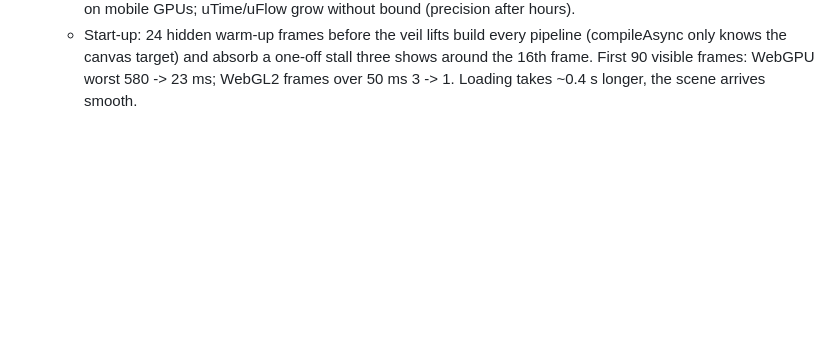
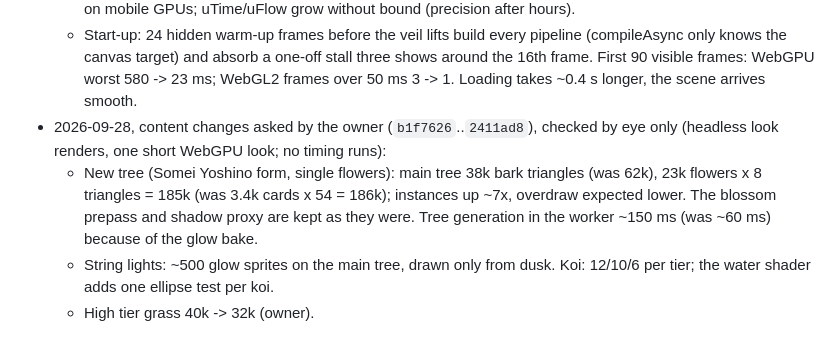
Before and after one commit to smolpaw/sakura-river, a Markdown page: docs/performance-plan.md, the part around the change. Drawn GitHub-style; blank space fills up the shorter version.

Commit message:
docs: content changes and their cost in Status

```diff
--- a/docs/performance-plan.md
+++ b/docs/performance-plan.md
@@ -492,3 +492,7 @@ After every step, add: date, step, result with a link to its results file, decis
   - Owner (2026-09-28): target devices are those of the last 3-4 years; no work for older ones. So the WebGL2 MSAA-format and pre-16.4 Safari items below are out of scope; the prepass depth margin is the one open risk that applies to current devices.
   - Still open, lower likelihood: WebGL2 MSAA on RGBA16F targets is not checked against device support (black image on some old Android WebGL2 GPUs); iOS/iPadOS Safari < 16.4 lacks OffscreenCanvas, used by the texture jobs (start-up fails); the blossom prepass relies on a 4-unit depth margin between two vertex shaders (holes in the canopy if a compiler rounds more differently); sin-based hashes with large arguments may band on mobile GPUs; uTime/uFlow grow without bound (precision after hours).
   - Start-up: 24 hidden warm-up frames before the veil lifts build every pipeline (compileAsync only knows the canvas target) and absorb a one-off stall three shows around the 16th frame. First 90 visible frames: WebGPU worst 580 -> 23 ms; WebGL2 frames over 50 ms 3 -> 1. Loading takes ~0.4 s longer, the scene arrives smooth.
+- 2026-09-28, content changes asked by the owner (`b1f7626`..`2411ad8`), checked by eye only (headless look renders, one short WebGPU look; no timing runs):
+  - New tree (Somei Yoshino form, single flowers): main tree 38k bark triangles (was 62k), 23k flowers x 8 triangles = 185k (was 3.4k cards x 54 = 186k); instances up ~7x, overdraw expected lower. The blossom prepass and shadow proxy are kept as they were. Tree generation in the worker ~150 ms (was ~60 ms) because of the glow bake.
+  - String lights: ~500 glow sprites on the main tree, drawn only from dusk. Koi: 12/10/6 per tier; the water shader adds one ellipse test per koi.
+  - High tier grass 40k -> 32k (owner).
```
